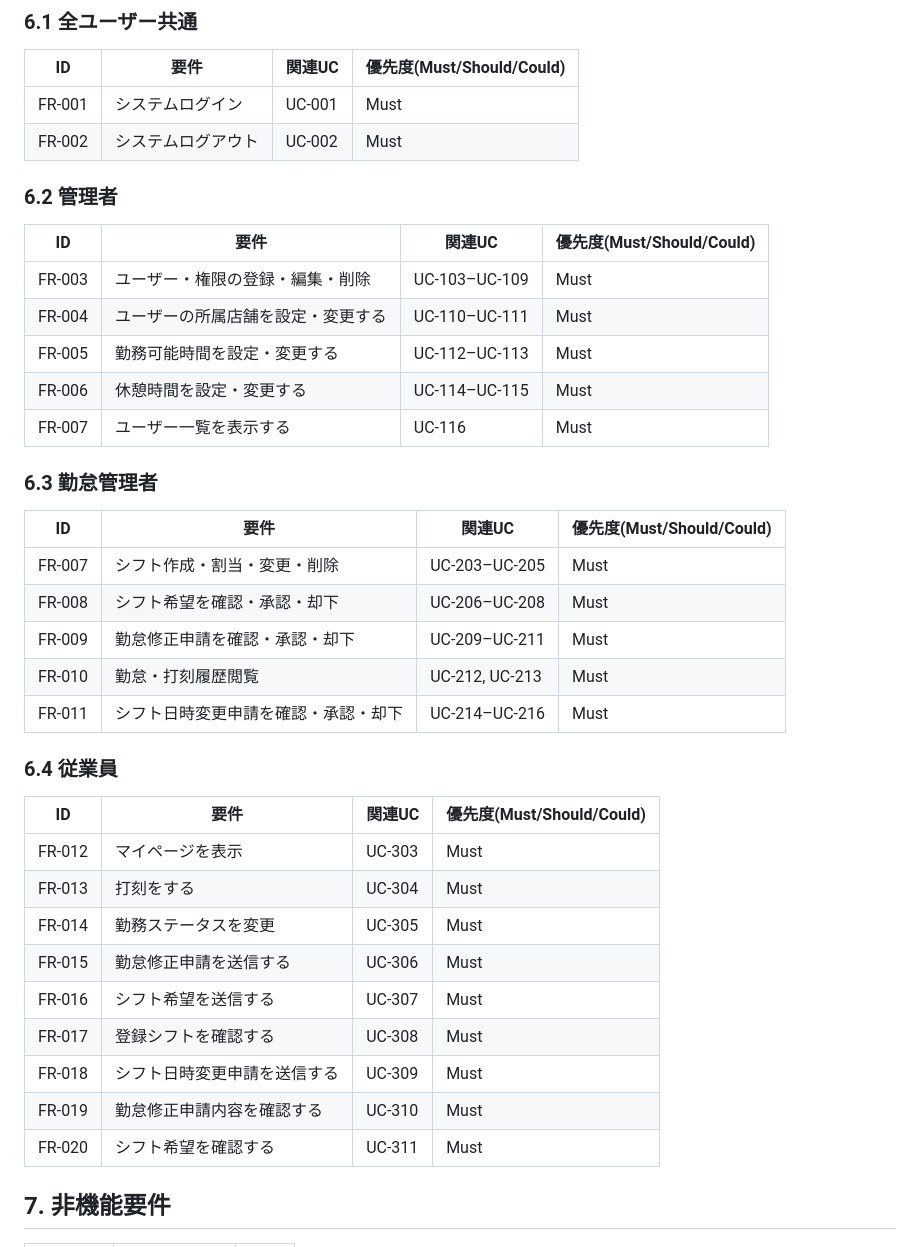
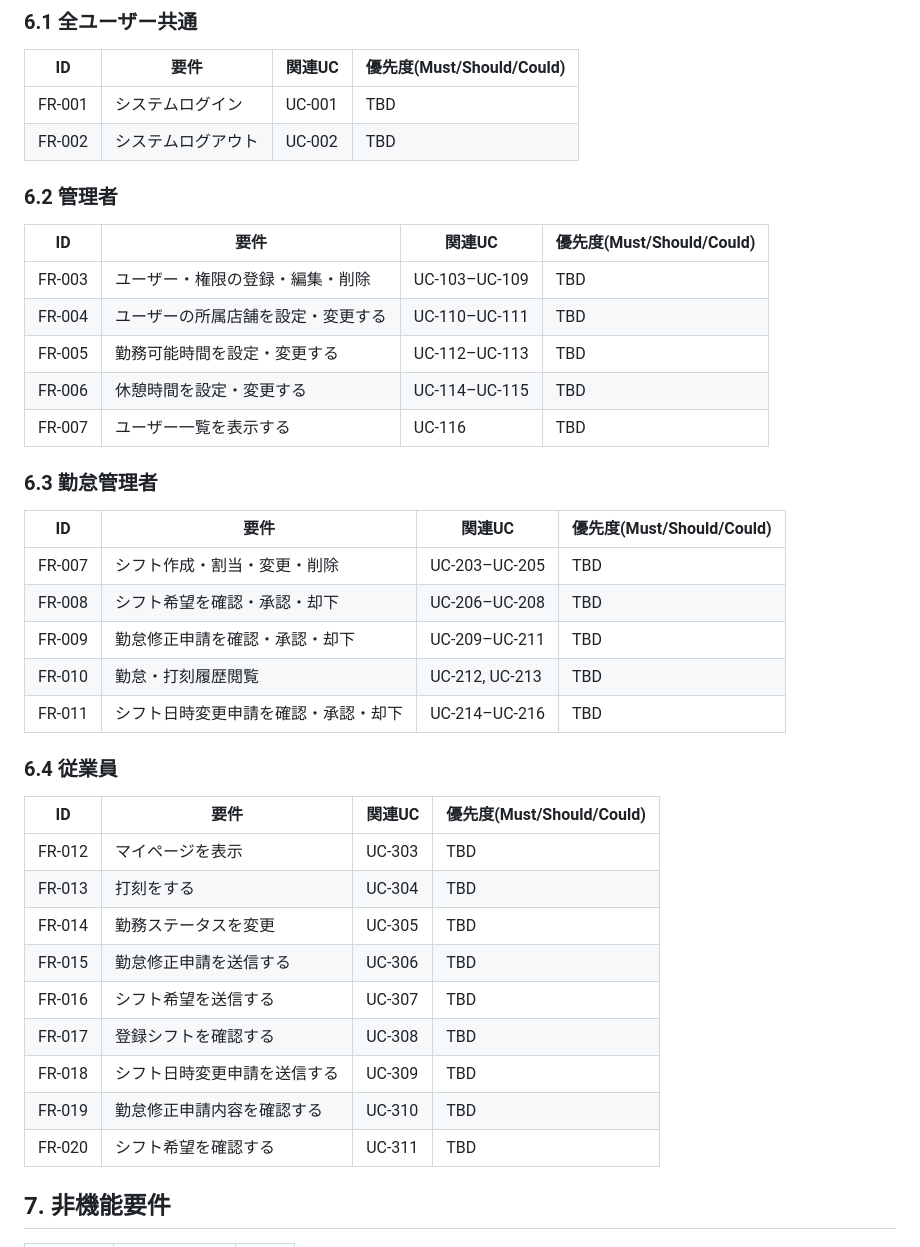
Before and after one commit to KIS18-GDS-Team7/Kinchan, a Markdown page: docs/requirements/requirements.md, the part around the change. Rendered like a GitHub page.

Commit message:
FRの優先度を全てTBDに変更
Co-Authored-By: Claude Fable 5.1 <noreply@anthropic.com>

```diff
--- a/docs/requirements/requirements.md
+++ b/docs/requirements/requirements.md
@@ -117,42 +117,42 @@ UCモックを元に記載する。詳細は `docs/usecase/` を参照。
 
 | ID | 要件 | 関連UC | 優先度(Must/Should/Could) |
 | --- | --- | --- | --- |
-| FR-001 | システムログイン | UC-001 | Must |
-| FR-002 | システムログアウト | UC-002 | Must |
+| FR-001 | システムログイン | UC-001 | TBD |
+| FR-002 | システムログアウト | UC-002 | TBD |
 
 ### 6.2 管理者
 
 | ID | 要件 | 関連UC | 優先度(Must/Should/Could) |
 | --- | --- | --- | --- |
-| FR-003 | ユーザー・権限の登録・編集・削除 | UC-103–UC-109 | Must |
-| FR-004 | ユーザーの所属店舗を設定・変更する | UC-110–UC-111 | Must |
-| FR-005 | 勤務可能時間を設定・変更する | UC-112–UC-113 | Must |
-| FR-006 | 休憩時間を設定・変更する | UC-114–UC-115 | Must |
-| FR-007 | ユーザー一覧を表示する | UC-116 | Must |
+| FR-003 | ユーザー・権限の登録・編集・削除 | UC-103–UC-109 | TBD |
+| FR-004 | ユーザーの所属店舗を設定・変更する | UC-110–UC-111 | TBD |
+| FR-005 | 勤務可能時間を設定・変更する | UC-112–UC-113 | TBD |
+| FR-006 | 休憩時間を設定・変更する | UC-114–UC-115 | TBD |
+| FR-007 | ユーザー一覧を表示する | UC-116 | TBD |
 
 ### 6.3 勤怠管理者
 
 | ID | 要件 | 関連UC | 優先度(Must/Should/Could) |
 | --- | --- | --- | --- |
-| FR-007 | シフト作成・割当・変更・削除 | UC-203–UC-205 | Must |
-| FR-008 | シフト希望を確認・承認・却下 | UC-206–UC-208 | Must |
-| FR-009 | 勤怠修正申請を確認・承認・却下 | UC-209–UC-211 | Must |
-| FR-010 | 勤怠・打刻履歴閲覧 | UC-212, UC-213 | Must |
-| FR-011 | シフト日時変更申請を確認・承認・却下 | UC-214–UC-216 | Must |
+| FR-007 | シフト作成・割当・変更・削除 | UC-203–UC-205 | TBD |
+| FR-008 | シフト希望を確認・承認・却下 | UC-206–UC-208 | TBD |
+| FR-009 | 勤怠修正申請を確認・承認・却下 | UC-209–UC-211 | TBD |
+| FR-010 | 勤怠・打刻履歴閲覧 | UC-212, UC-213 | TBD |
+| FR-011 | シフト日時変更申請を確認・承認・却下 | UC-214–UC-216 | TBD |
 
 ### 6.4 従業員
 
 | ID | 要件 | 関連UC | 優先度(Must/Should/Could) |
 | --- | --- | --- | --- |
-| FR-012 | マイページを表示 | UC-303 | Must |
-| FR-013 | 打刻をする | UC-304 | Must |
-| FR-014 | 勤務ステータスを変更 | UC-305 | Must |
-| FR-015 | 勤怠修正申請を送信する | UC-306 | Must |
-| FR-016 | シフト希望を送信する | UC-307 | Must |
-| FR-017 | 登録シフトを確認する | UC-308 | Must |
-| FR-018 | シフト日時変更申請を送信する | UC-309 | Must |
-| FR-019 | 勤怠修正申請内容を確認する | UC-310 | Must |
-| FR-020 | シフト希望を確認する | UC-311 | Must |
+| FR-012 | マイページを表示 | UC-303 | TBD |
+| FR-013 | 打刻をする | UC-304 | TBD |
+| FR-014 | 勤務ステータスを変更 | UC-305 | TBD |
+| FR-015 | 勤怠修正申請を送信する | UC-306 | TBD |
+| FR-016 | シフト希望を送信する | UC-307 | TBD |
+| FR-017 | 登録シフトを確認する | UC-308 | TBD |
+| FR-018 | シフト日時変更申請を送信する | UC-309 | TBD |
+| FR-019 | 勤怠修正申請内容を確認する | UC-310 | TBD |
+| FR-020 | シフト希望を確認する | UC-311 | TBD |
 
 ## 7. 非機能要件
 
```
